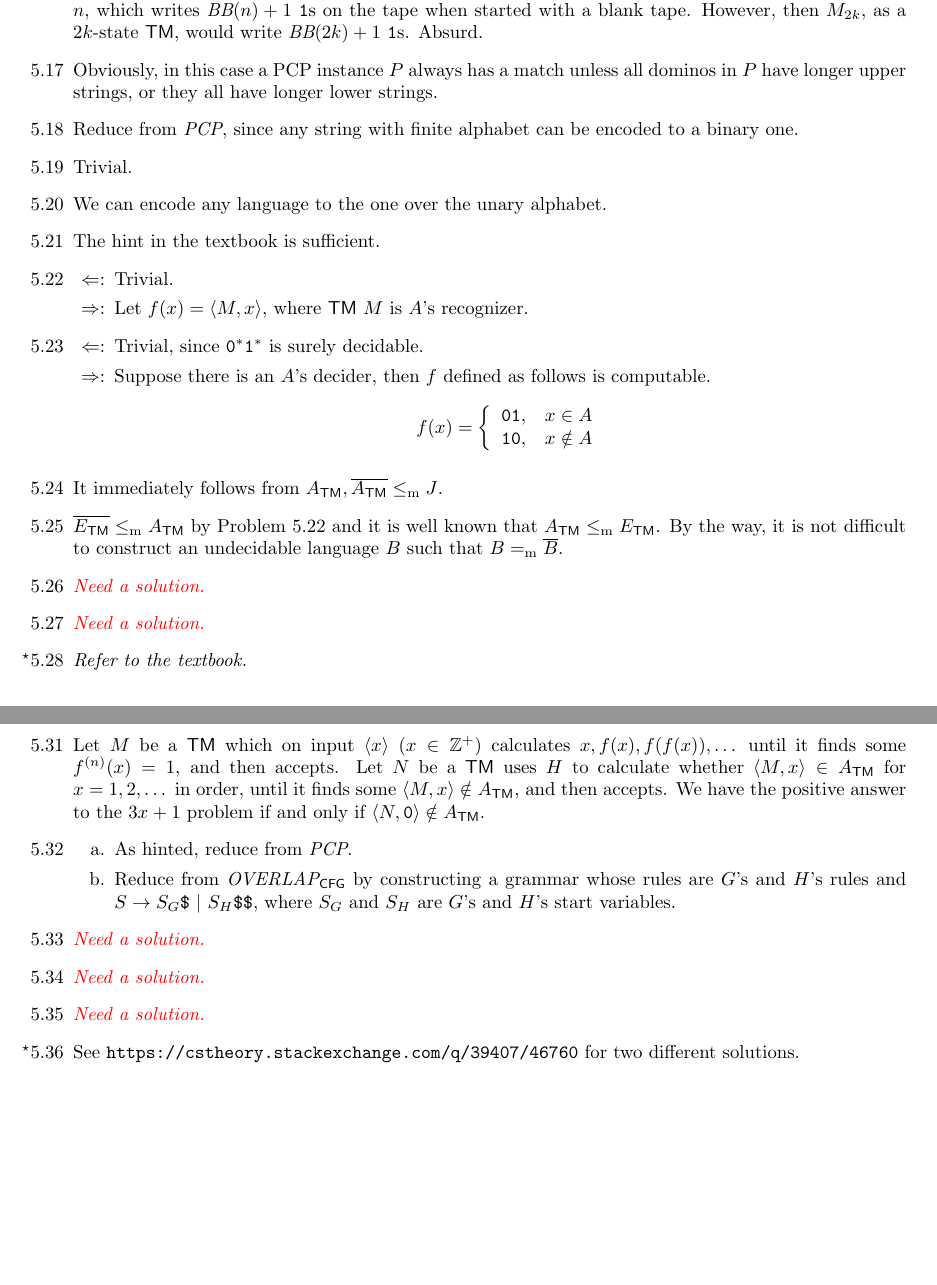
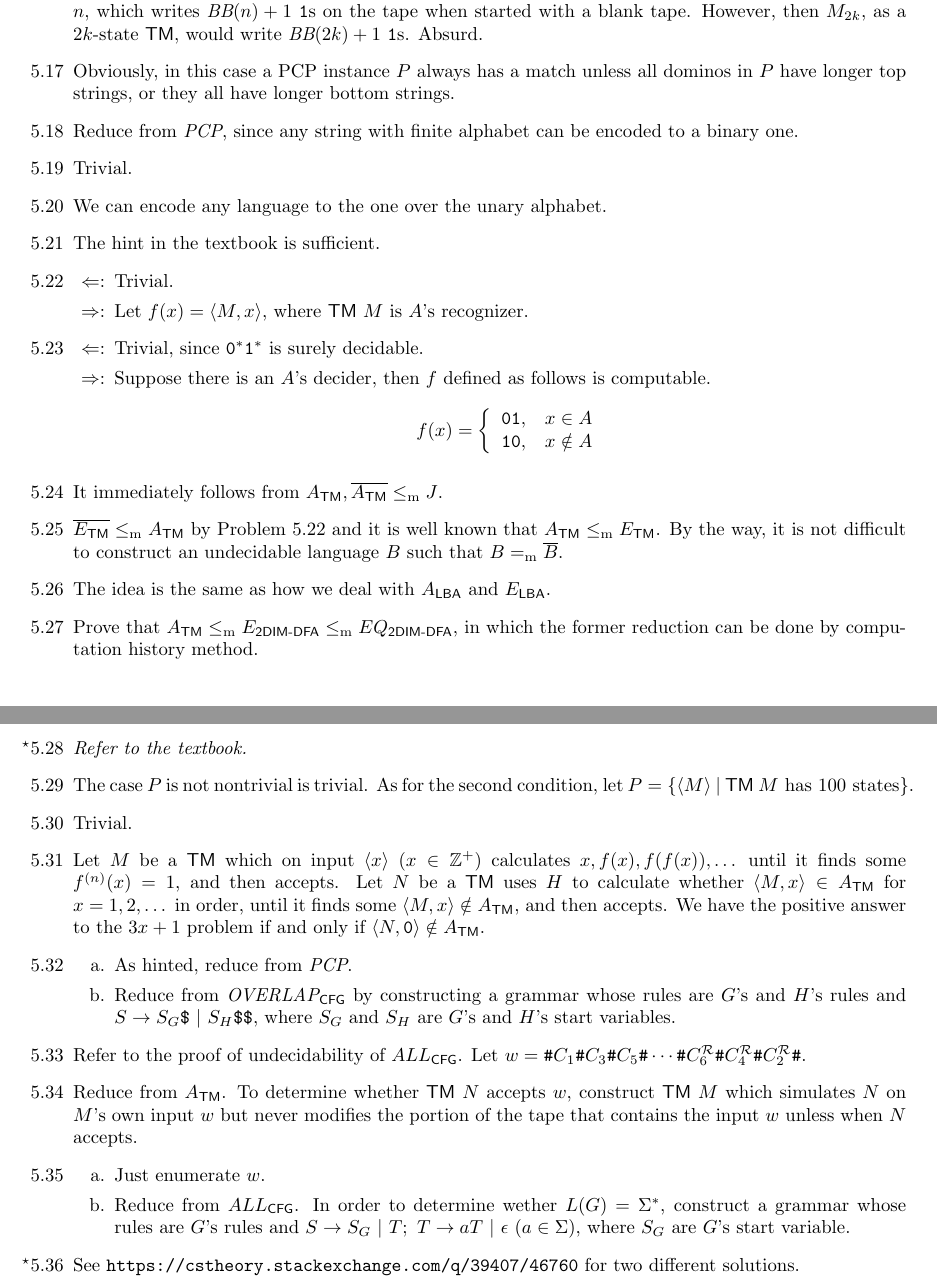
Before and after one commit to lwins-lights/Introduction-to-the-Theory-of-Computation-Hints, a LaTeX document (main.tex, which reads content/chapter5.tex): two parts of pages 7 and 8 of 11, joined at a grey line, cut so that both start at the same text, the shorter picture padded with empty space. Compiled offline with pdfLaTeX.

Commit message:
Update chapter5

```diff
--- a/content/chapter5.tex
+++ b/content/chapter5.tex
@@ -36,7 +36,7 @@
 
 	%		5.17		%
 	\item[5.17]
-	Obviously, in this case a PCP instance $P$ always has a match unless all dominos in $P$ have longer upper strings, or they all have longer lower strings.
+	Obviously, in this case a PCP instance $P$ always has a match unless all dominos in $P$ have longer top strings, or they all have longer bottom strings.
 
 	%		5.18		%
 	\item[5.18]
@@ -87,11 +87,11 @@
 
 	%		5.26		%
 	\item[5.26]
-	\Empty
+	The idea is the same as how we deal with $A_{\LBA}$ and $E_{\LBA}$.
 
 	%		5.27		%
 	\item[5.27]
-	\Empty
+	Prove that $A_{\TM} \Leqm E_{\textsf{2DIM-DFA}} \Leqm EQ_{\textsf{2DIM-DFA}}$, in which the former reduction can be done by computation history method.
 
 	%		5.28		%
 	\item[\Star 5.28]
@@ -118,15 +118,19 @@
 
 	%		5.33		%
 	\item[5.33]
-	\Empty
+	Refer to the proof of undecidability of $ALL_{\CFG}$. Let $w = \TT{\#} C_1 \TT{\#} C_3 \TT{\#} C_5 \TT{\#} \cdots \TT{\#} C_6^\mathcal{R} \TT{\#} C_4^\mathcal{R} \TT{\#} C_2^\mathcal{R} \TT{\#}$.
 
 	%		5.34		%
 	\item[5.34]
-	\Empty
+	Reduce from $A_{\TM}$. To determine whether \TM\ $N$ accepts $w$, construct \TM\ $M$ which simulates $N$ on $M$'s own input $w$ but never modifies the portion of the
+	tape that contains the input $w$ unless when $N$ accepts.
 
 	%		5.35		%
 	\item[5.35]
-	\Empty
+	\begin{itemize}
+		\item[a.] Just enumerate $w$.
+		\item[b.] Reduce from $ALL_{\CFG}$. In order to determine wether $L(G) = \Sigma^*$, construct a grammar whose rules are $G$'s rules and $S \to S_G \ | \ T;\ T \to aT \ | \ \epsilon \ (a \in \Sigma)$, where $S_G$ are $G$'s start variable.
+	\end{itemize}
 
 	%		5.36		%
 	\item[\Star 5.36]
--- a/main.tex
+++ b/main.tex
@@ -27,6 +27,7 @@
 \newcommand{\TM}{\textsf{TM}}
 \newcommand{\PDA}{\textsf{PDA}}
 \newcommand{\DPDA}{\textsf{DPDA}}
+\newcommand{\LBA}{\textsf{LBA}}
 
 %		initialization		%
 
```
Also changed, not shown: README.md, main.pdf.
